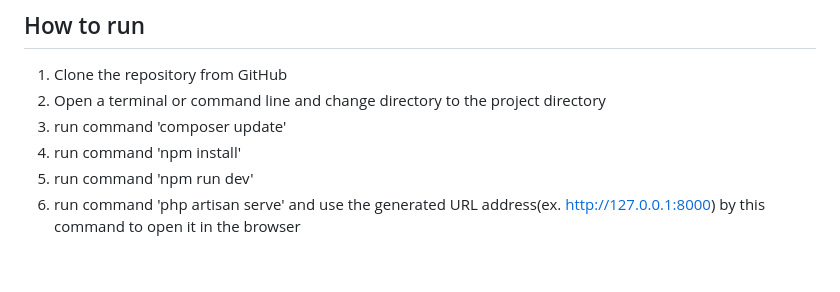
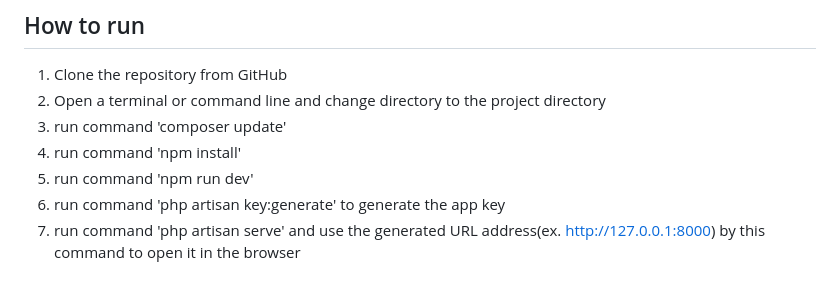
Before and after one commit to JeonMaps/Wander-Japan, a Markdown page: README.md, the part around the change. Drawn GitHub-style.

```diff
--- a/README.md
+++ b/README.md
@@ -34,4 +34,5 @@
 3. run command 'composer update'
 4. run command 'npm install'
 5. run command 'npm run dev'
+6. run command 'php artisan key:generate' to generate the app key
 6. run command 'php artisan serve' and use the generated URL address(ex. http://127.0.0.1:8000) by this command to open it in the browser
```
